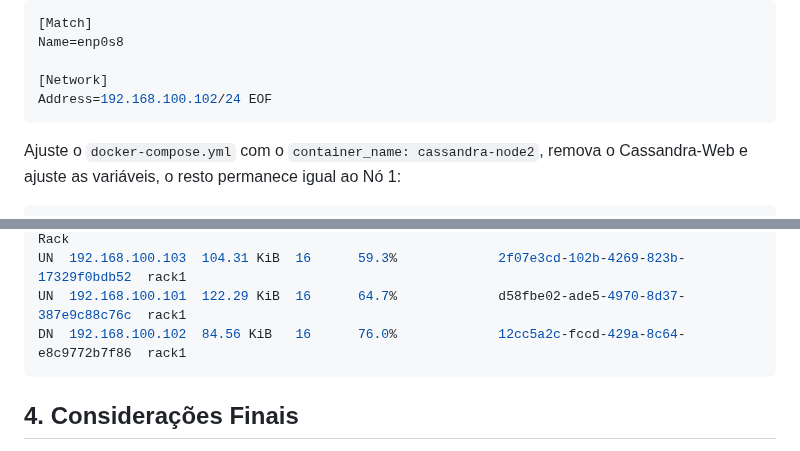
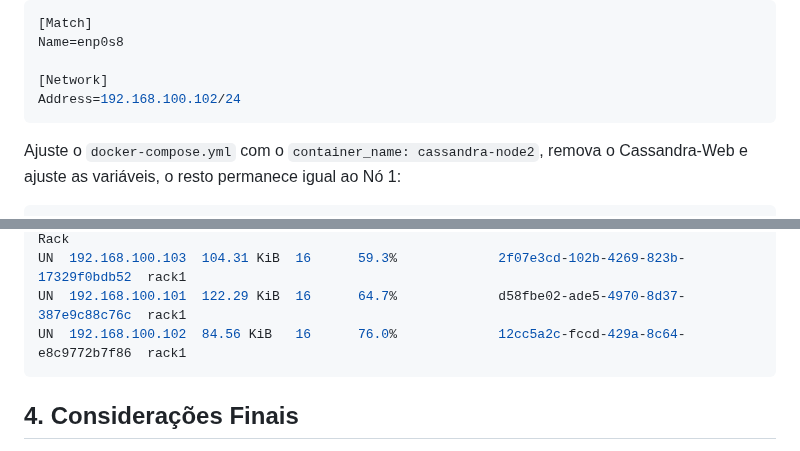
Before and after one commit to klaytoncastro/ceub-nosql, a Markdown page: cassandra/README.md, 2 parts joined by grey strips. GitHub-like rendering.

Commit message:
Update README.md
Correct Node2 Config

````diff
--- a/cassandra/README.md
+++ b/cassandra/README.md
@@ -787,7 +787,7 @@ sudo vim /etc/systemd/network/10-enp0s8.network
 Name=enp0s8
 
 [Network]
-Address=192.168.100.102/24 EOF
+Address=192.168.100.102/24
 ```
 
 Ajuste o `docker-compose.yml` com o `container_name: cassandra-node2`, remova o Cassandra-Web e ajuste as variáveis, o resto permanece igual ao Nó 1:
@@ -856,7 +856,7 @@ Status=Up/Down
 --  Address          Load        Tokens  Owns (effective)  Host ID                               Rack
 UN  192.168.100.103  104.31 KiB  16      59.3%             2f07e3cd-102b-4269-823b-17329f0bdb52  rack1
 UN  192.168.100.101  122.29 KiB  16      64.7%             d58fbe02-ade5-4970-8d37-387e9c88c76c  rack1
-DN  192.168.100.102  84.56 KiB   16      76.0%             12cc5a2c-fccd-429a-8c64-e8c9772b7f86  rack1
+UN  192.168.100.102  84.56 KiB   16      76.0%             12cc5a2c-fccd-429a-8c64-e8c9772b7f86  rack1
 ```
 
 
````
